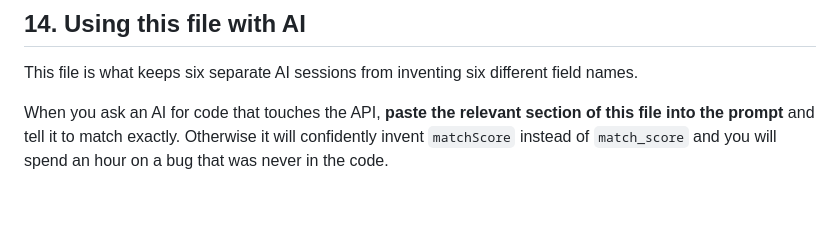
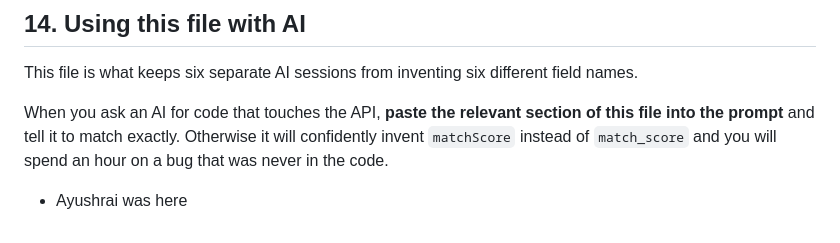
Before and after one commit to doublerook777/Sih-26-136, a Markdown page: docs/API.md, the part around the change. Rendered like a GitHub page; blank space fills up the shorter version.

Commit message:
[test] Ayushrai dry run

```diff
--- a/docs/API.md
+++ b/docs/API.md
@@ -895,3 +895,5 @@ When you ask an AI for code that touches the API, **paste the relevant section o
 into the prompt** and tell it to match exactly. Otherwise it will confidently invent
 `matchScore` instead of `match_score` and you will spend an hour on a bug that was never
 in the code.
+
+- Ayushrai was here
```
